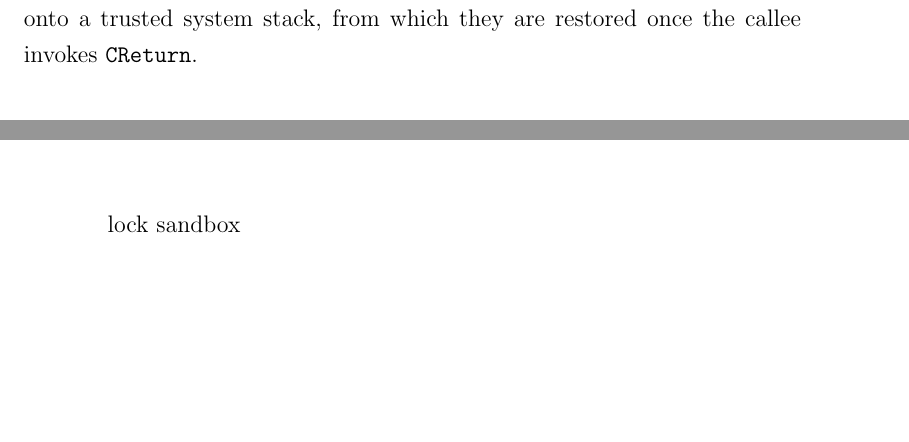
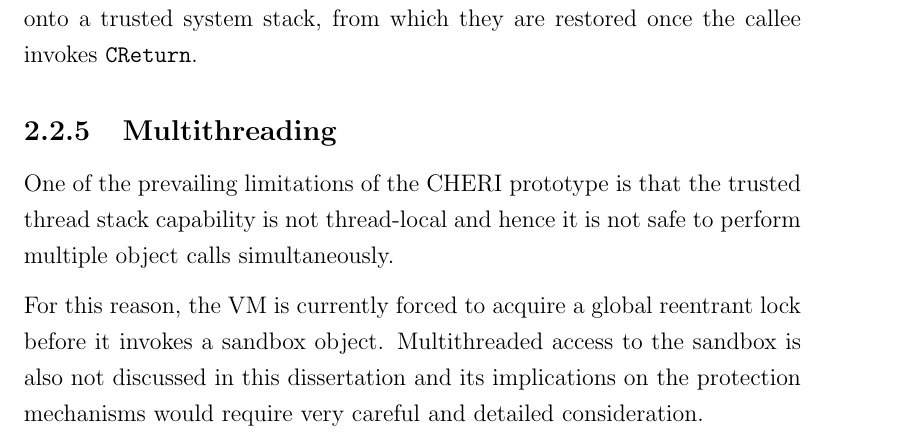
Before and after one commit to davidbrazdil/cherivm-diss, a LaTeX thesis (acs-dissertation.tex): two parts of pages 25 and 34 of 41 before the commit and part of page 25 of 41 after it, the two joined at a grey line, cut so that both start at the same text, the shorter picture padded with empty space. Compiled offline with pdfLaTeX.

Commit message:
Background: paragraph on multithreading

```diff
--- a/acs-dissertation.tex
+++ b/acs-dissertation.tex
@@ -241,6 +241,12 @@ When a valid object capability pair is passed to the \insn{CCall} instruction, t
 
 Additionally, \insn{CCall} pushes the old values of \texttt{\reg{PC}~+~4}, \reg{SP}, \reg{PCC} and \reg{IDC} onto a trusted system stack, from which they are restored once the callee invokes \insn{CReturn}.
 
+\subsection{Multithreading}
+
+One of the prevailing limitations of the CHERI prototype is that the trusted thread stack capability is not thread-local and hence it is not safe to perform multiple object calls simultaneously.
+
+For this reason, the VM is currently forced to acquire a global reentrant lock before it invokes a sandbox object. Multithreaded access to the sandbox is also not discussed in this dissertation and its implications on the protection mechanisms would require very careful and detailed consideration.
+
 \chapter{Related Work}
 
 This chapter covers relevant (and typically, recent) research
@@ -354,8 +360,6 @@ The number of arguments is currently limited to 6 primitives and 6 objects which
 
 \lib{qishr}'s entry function implementation stores the capabilities to Java objects in its capability manager (\S\ref{sec:CapabilityManager}) and replaces them with pointers to its internal object heap. It then scans the method's signature so as to correctly order the arguments and invokes the function at the given address (it trusts the host to pass it a valid handler) according to the MIPS N64 ABI convention. If the return value is a Java object, the internal pointer is first replaced by the corresponding capability retrieved from the capability manager.
 
-lock sandbox
-
 \subsection{Exception Handling}
 
 \section{Memory safety}
```
